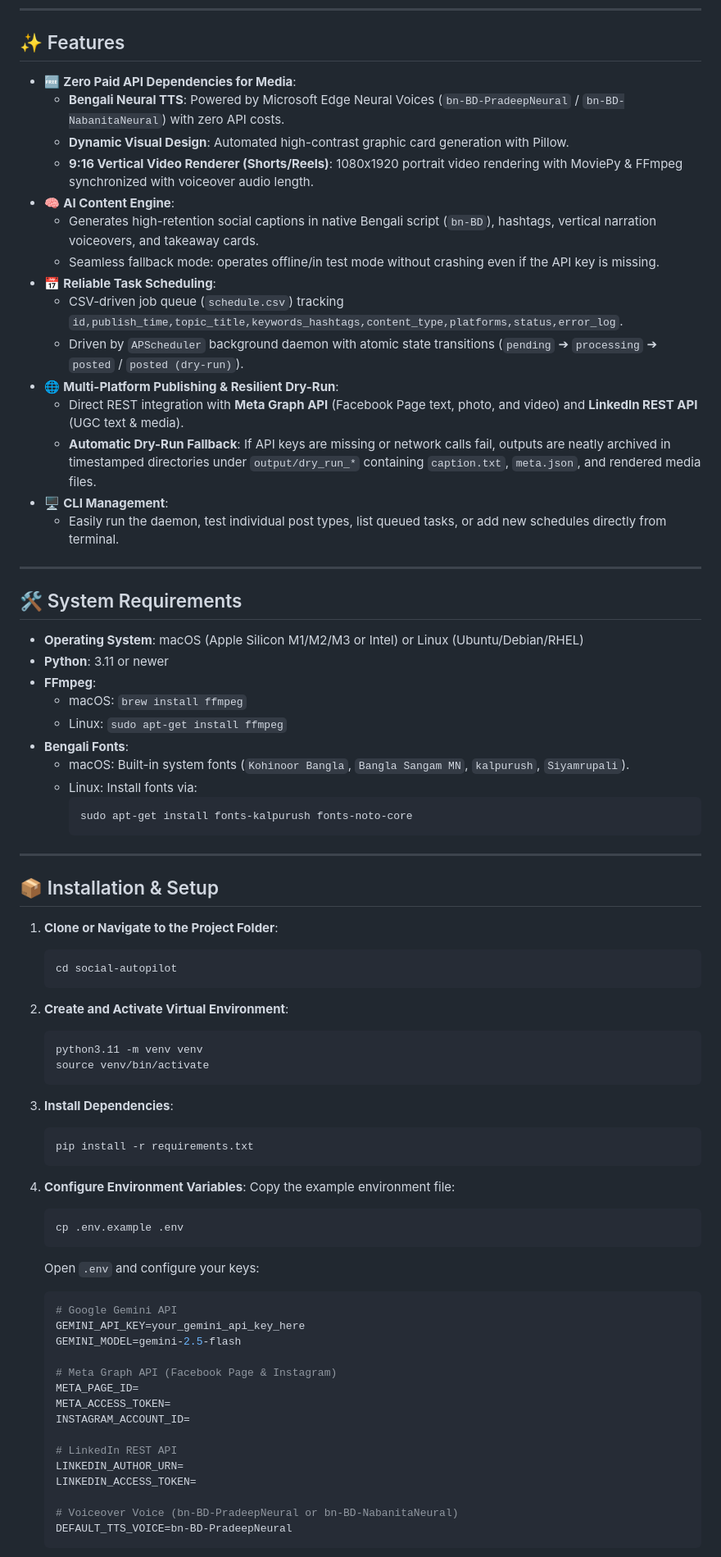
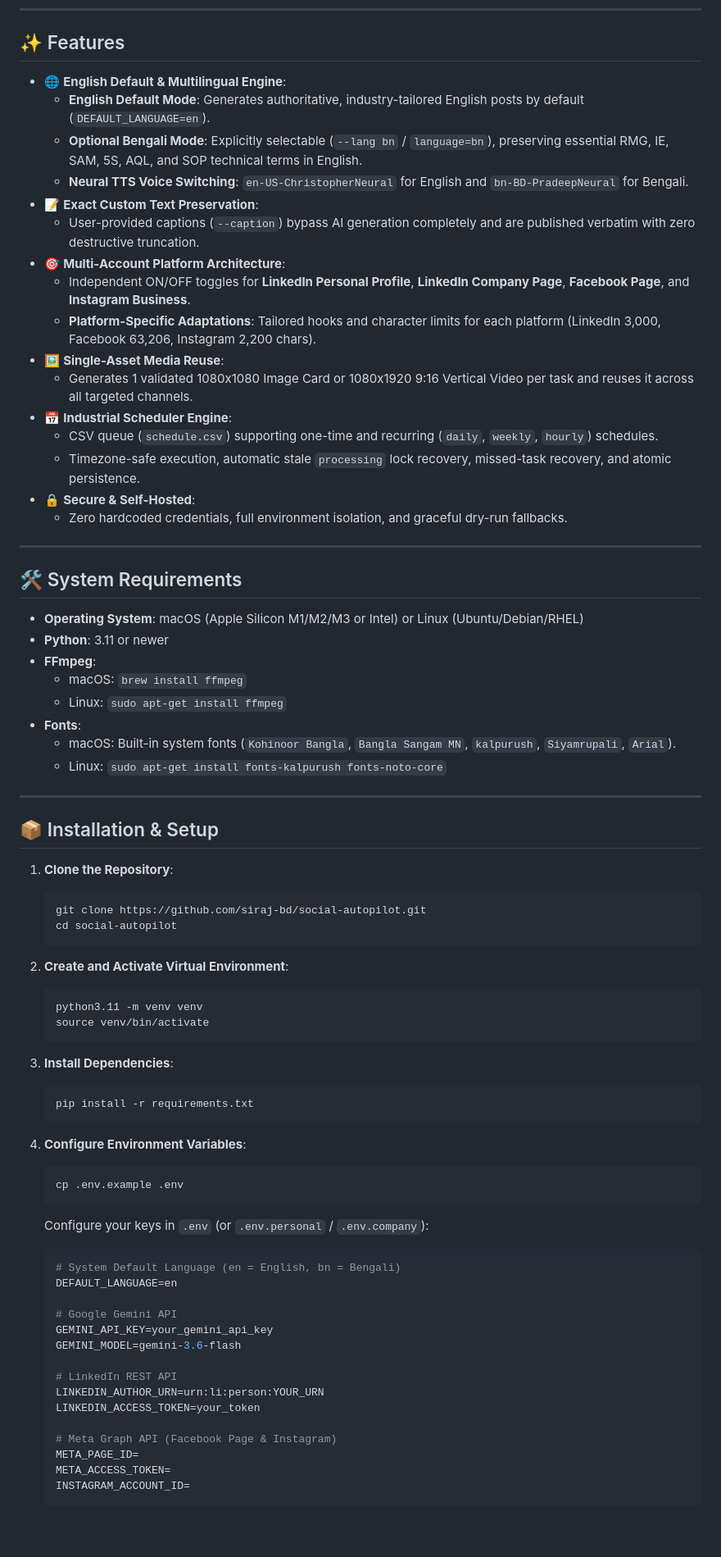
Before and after one commit to siraj-bd/social-autopilot, a Markdown page: README.md, the part around one of its changes. Shown at 82% size. GitHub-like rendering; blank space fills up the shorter version.

````diff
--- a/README.md
+++ b/README.md
@@ -7,21 +7,22 @@
 
 ## ✨ Features
 
-- 🆓 **Zero Paid API Dependencies for Media**:
-  - **Bengali Neural TTS**: Powered by Microsoft Edge Neural Voices (`bn-BD-PradeepNeural` / `bn-BD-NabanitaNeural`) with zero API costs.
-  - **Dynamic Visual Design**: Automated high-contrast graphic card generation with Pillow.
-  - **9:16 Vertical Video Renderer (Shorts/Reels)**: 1080x1920 portrait video rendering with MoviePy & FFmpeg synchronized with voiceover audio length.
-- 🧠 **AI Content Engine**:
-  - Generates high-retention social captions in native Bengali script (`bn-BD`), hashtags, vertical narration voiceovers, and takeaway cards.
-  - Seamless fallback mode: operates offline/in test mode without crashing even if the API key is missing.
-- 📅 **Reliable Task Scheduling**:
-  - CSV-driven job queue (`schedule.csv`) tracking `id,publish_time,topic_title,keywords_hashtags,content_type,platforms,status,error_log`.
-  - Driven by `APScheduler` background daemon with atomic state transitions (`pending` ➔ `processing` ➔ `posted` / `posted (dry-run)`).
-- 🌐 **Multi-Platform Publishing & Resilient Dry-Run**:
-  - Direct REST integration with **Meta Graph API** (Facebook Page text, photo, and video) and **LinkedIn REST API** (UGC text & media).
-  - **Automatic Dry-Run Fallback**: If API keys are missing or network calls fail, outputs are neatly archived in timestamped directories under `output/dry_run_*` containing `caption.txt`, `meta.json`, and rendered media files.
-- 🖥️ **CLI Management**:
-  - Easily run the daemon, test individual post types, list queued tasks, or add new schedules directly from terminal.
+- 🌐 **English Default & Multilingual Engine**:
+  - **English Default Mode**: Generates authoritative, industry-tailored English posts by default (`DEFAULT_LANGUAGE=en`).
+  - **Optional Bengali Mode**: Explicitly selectable (`--lang bn` / `language=bn`), preserving essential RMG, IE, SAM, 5S, AQL, and SOP technical terms in English.
+  - **Neural TTS Voice Switching**: `en-US-ChristopherNeural` for English and `bn-BD-PradeepNeural` for Bengali.
+- 📝 **Exact Custom Text Preservation**:
+  - User-provided captions (`--caption`) bypass AI generation completely and are published verbatim with zero destructive truncation.
+- 🎯 **Multi-Account Platform Architecture**:
+  - Independent ON/OFF toggles for **LinkedIn Personal Profile**, **LinkedIn Company Page**, **Facebook Page**, and **Instagram Business**.
+  - **Platform-Specific Adaptations**: Tailored hooks and character limits for each platform (LinkedIn 3,000, Facebook 63,206, Instagram 2,200 chars).
+- 🖼️ **Single-Asset Media Reuse**:
+  - Generates 1 validated 1080x1080 Image Card or 1080x1920 9:16 Vertical Video per task and reuses it across all targeted channels.
+- 📅 **Industrial Scheduler Engine**:
+  - CSV queue (`schedule.csv`) supporting one-time and recurring (`daily`, `weekly`, `hourly`) schedules.
+  - Timezone-safe execution, automatic stale `processing` lock recovery, missed-task recovery, and atomic persistence.
+- 🔒 **Secure & Self-Hosted**:
+  - Zero hardcoded credentials, full environment isolation, and graceful dry-run fallbacks.
 
 ---
 
@@ -32,19 +33,17 @@
 - **FFmpeg**:
   - macOS: `brew install ffmpeg`
   - Linux: `sudo apt-get install ffmpeg`
-- **Bengali Fonts**:
-  - macOS: Built-in system fonts (`Kohinoor Bangla`, `Bangla Sangam MN`, `kalpurush`, `Siyamrupali`).
-  - Linux: Install fonts via:
-    ```bash
-    sudo apt-get install fonts-kalpurush fonts-noto-core
-    ```
+- **Fonts**:
+  - macOS: Built-in system fonts (`Kohinoor Bangla`, `Bangla Sangam MN`, `kalpurush`, `Siyamrupali`, `Arial`).
+  - Linux: `sudo apt-get install fonts-kalpurush fonts-noto-core`
 
 ---
 
 ## 📦 Installation & Setup
 
-1. **Clone or Navigate to the Project Folder**:
+1. **Clone the Repository**:
    ```bash
+   git clone https://github.com/siraj-bd/social-autopilot.git
    cd social-autopilot
    ```
 
@@ -60,25 +59,24 @@
    ```
 
 4. **Configure Environment Variables**:
-   Copy the example environment file:
    ```bash
    cp .env.example .env
    ```
-   Open `.env` and configure your keys:
+   Configure your keys in `.env` (or `.env.personal` / `.env.company`):
    ```ini
+   # System Default Language (en = English, bn = Bengali)
+   DEFAULT_LANGUAGE=en
+
    # Google Gemini API
-   GEMINI_API_KEY=your_gemini_api_key_here
-   GEMINI_MODEL=gemini-2.5-flash
+   GEMINI_API_KEY=your_gemini_api_key
+   GEMINI_MODEL=gemini-3.6-flash
+
+   # LinkedIn REST API
+   LINKEDIN_AUTHOR_URN=urn:li:person:YOUR_URN
+   LINKEDIN_ACCESS_TOKEN=your_token
 
    # Meta Graph API (Facebook Page & Instagram)
    META_PAGE_ID=
    META_ACCESS_TOKEN=
    INSTAGRAM_ACCOUNT_ID=
-
-   # LinkedIn REST API
-   LINKEDIN_AUTHOR_URN=
-   LINKEDIN_ACCESS_TOKEN=
-
-   # Voiceover Voice (bn-BD-PradeepNeural or bn-BD-NabanitaNeural)
-   DEFAULT_TTS_VOICE=bn-BD-PradeepNeural
    ```
````
Also changed, not shown: other parts of README.md (+27 -148 lines), PROJECT_STATUS.md (added, +106 -0 lines).
